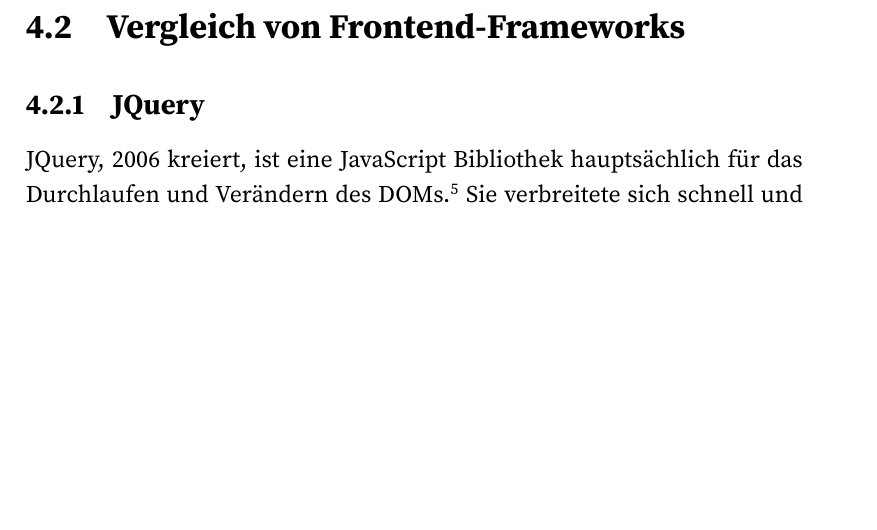
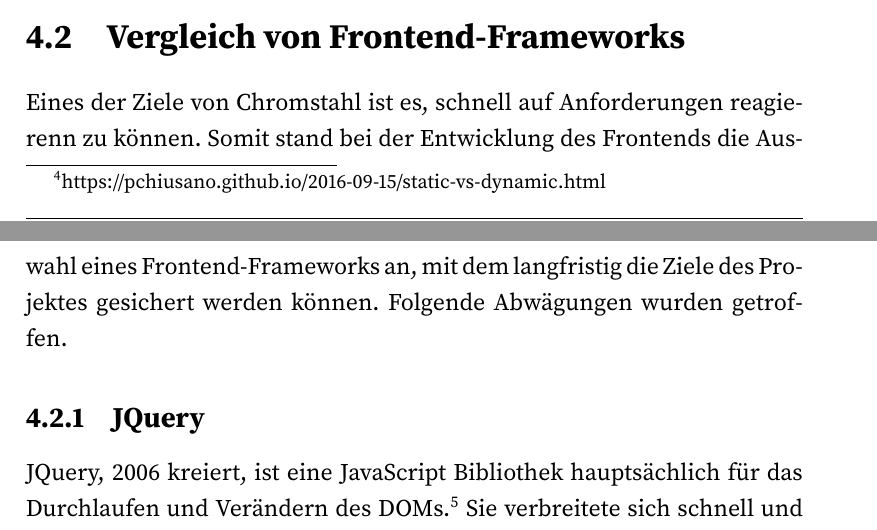
Before and after one commit to chromstahl-cms/documentation, a LaTeX document (main.tex, which reads methodik.tex): part of page 19 of 27 before the commit and two parts of pages 18 and 19 of 27 after it, the two joined at a grey line, cut so that both start at the same text, the shorter picture padded with empty space. Compiled offline with pdfLaTeX.

Commit message:
some intros for methodik

```diff
--- a/methodik.tex
+++ b/methodik.tex
@@ -43,6 +43,10 @@
 Da die Vorteile von statischer Typisierung den Nachteilen überwiegen, wurde
 entschieden, \acl{TS} als Frontend-Sprache zu verwenden.
 \section{Vergleich von Frontend-Frameworks}
+Eines der Ziele von Chromstahl ist es, schnell auf Anforderungen reagierenn zu
+können. Somit stand bei der Entwicklung des Frontends die Auswahl eines
+Frontend-Frameworks an, mit dem langfristig die Ziele des Projektes gesichert
+werden können. Folgende Abwägungen wurden getroffen.
 \subsection{JQuery}
 JQuery, 2006 kreiert, ist eine JavaScript Bibliothek hauptsächlich für das
 Durchlaufen und Verändern des \ac{DOM}s.\footnote{https://jquery.com} Sie
```
Also changed, not shown: methodik.tex (8 more changed lines).
